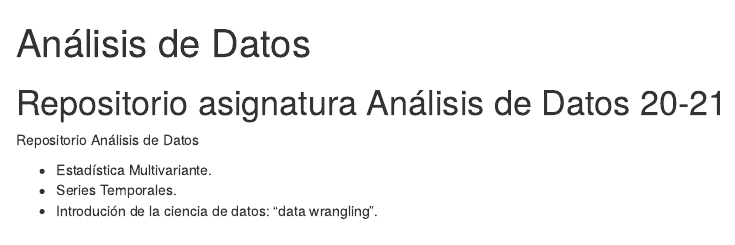
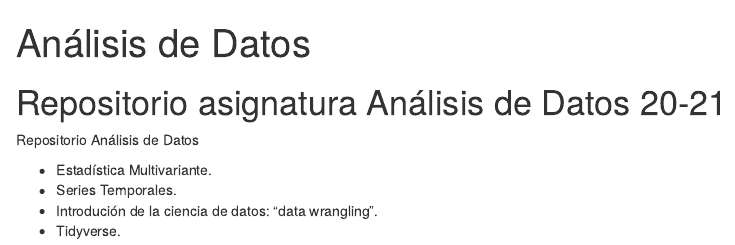
Before and after one commit to RicUIB/AnalisisDatos, an R Markdown document (README.Rmd): the page in a window 1100 px wide, from its top. The pictures show the output file README.html that the author committed with the source, opened offline.

Commit message:
subo un cambio

```diff
--- a/README.Rmd
+++ b/README.Rmd
@@ -16,3 +16,4 @@ Repositorio Análisis de Datos
 * Estadística Multivariante.
 * Series Temporales.
 * Introdución de la ciencia de datos: "data wrangling".
+* Tidyverse.
```
Also changed, not shown: README.html, README.md.
